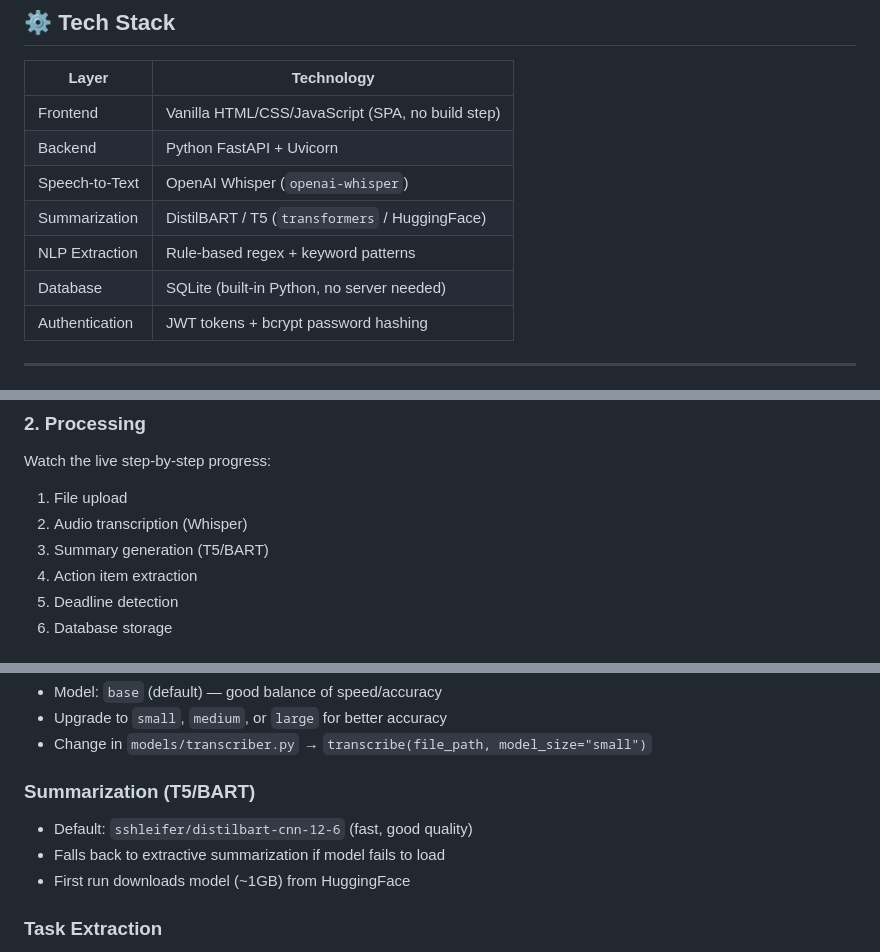
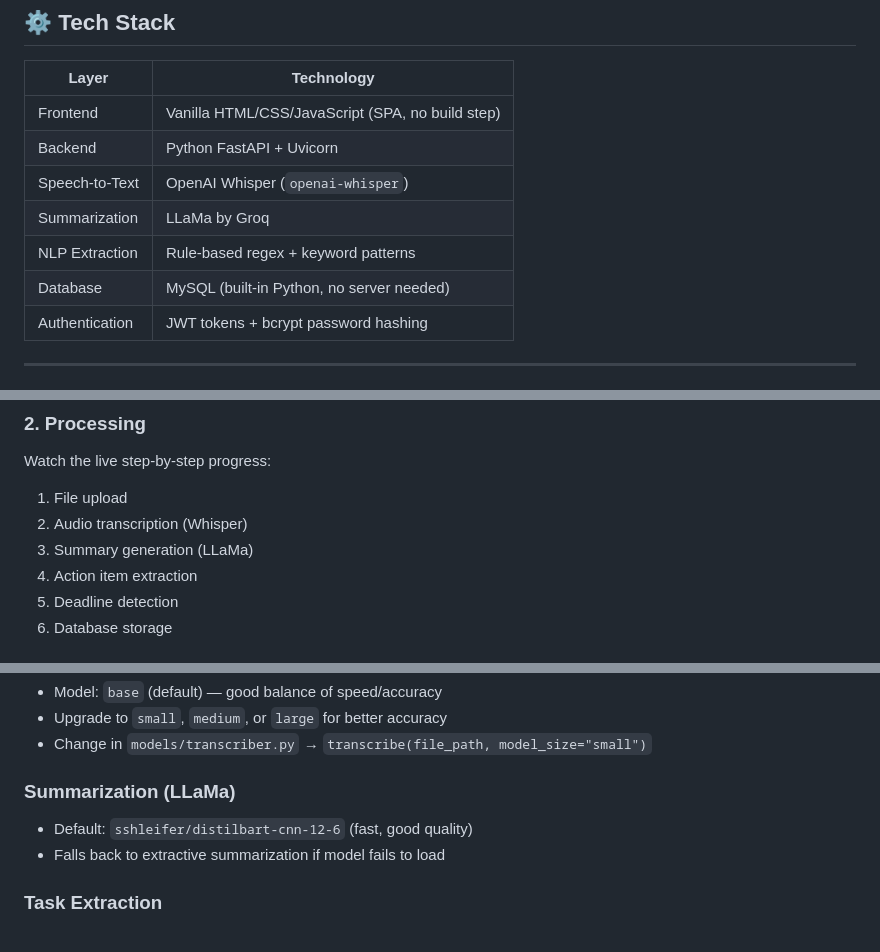
Before and after one commit to Boomika-Selvam/meeting-intelliegence, a Markdown page: README.md, 3 parts joined by grey strips. GitHub-like rendering.

```diff
--- a/README.md
+++ b/README.md
@@ -40,9 +40,9 @@ meeting-intelligence/
 | Frontend | Vanilla HTML/CSS/JavaScript (SPA, no build step) |
 | Backend | Python FastAPI + Uvicorn |
 | Speech-to-Text | OpenAI Whisper (`openai-whisper`) |
-| Summarization | DistilBART / T5 (`transformers` / HuggingFace) |
+| Summarization | LLaMa by Groq |
 | NLP Extraction | Rule-based regex + keyword patterns |
-| Database | SQLite (built-in Python, no server needed) |
+| Database | MySQL (built-in Python, no server needed) |
 | Authentication | JWT tokens + bcrypt password hashing |
 
 ---
@@ -126,7 +126,7 @@ Then open your browser: **http://localhost:8000**
 Watch the live step-by-step progress:
 1. File upload
 2. Audio transcription (Whisper)
-3. Summary generation (T5/BART)
+3. Summary generation (LLaMa)
 4. Action item extraction
 5. Deadline detection
 6. Database storage
@@ -209,10 +209,10 @@ All endpoints except auth require `Authorization: Bearer <token>` header.
 - Upgrade to `small`, `medium`, or `large` for better accuracy
 - Change in `models/transcriber.py` → `transcribe(file_path, model_size="small")`
 
-### Summarization (T5/BART)
+### Summarization (LLaMa)
 - Default: `sshleifer/distilbart-cnn-12-6` (fast, good quality)
 - Falls back to extractive summarization if model fails to load
-- First run downloads model (~1GB) from HuggingFace
+
 
 ### Task Extraction
 - Keyword patterns: `will, should, must, need to, responsible for, follow up...`
```
